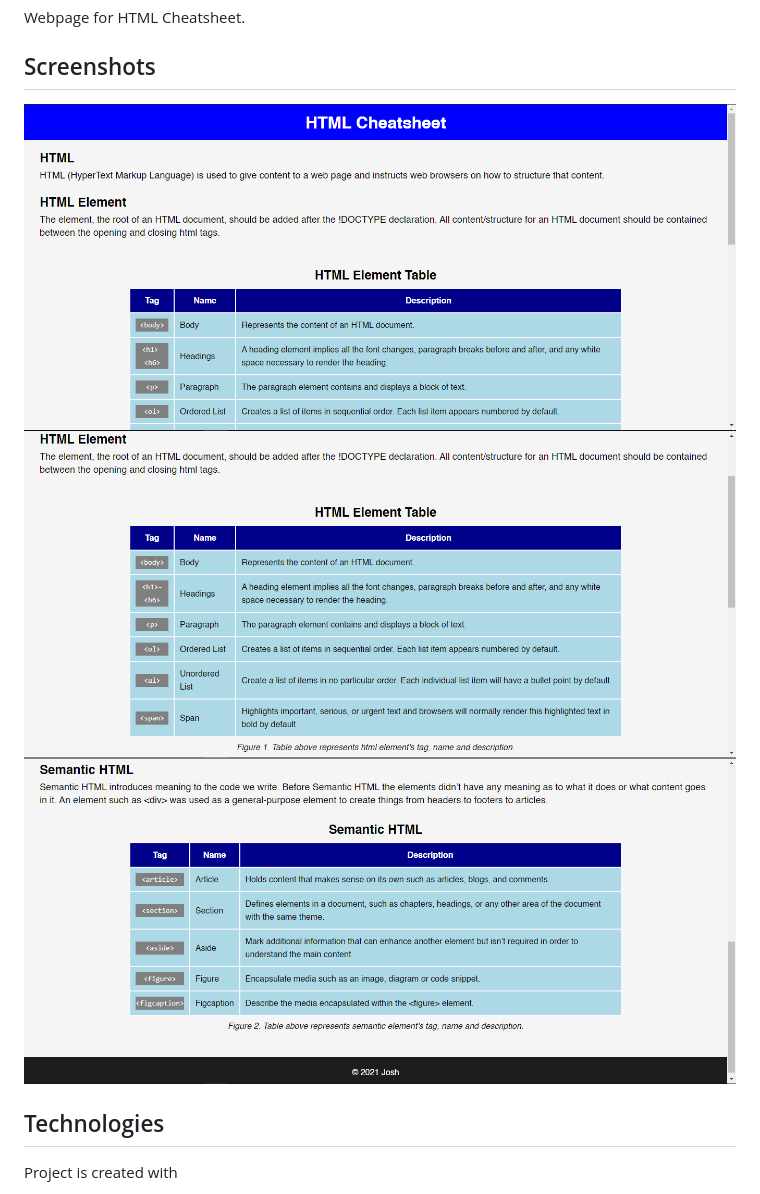
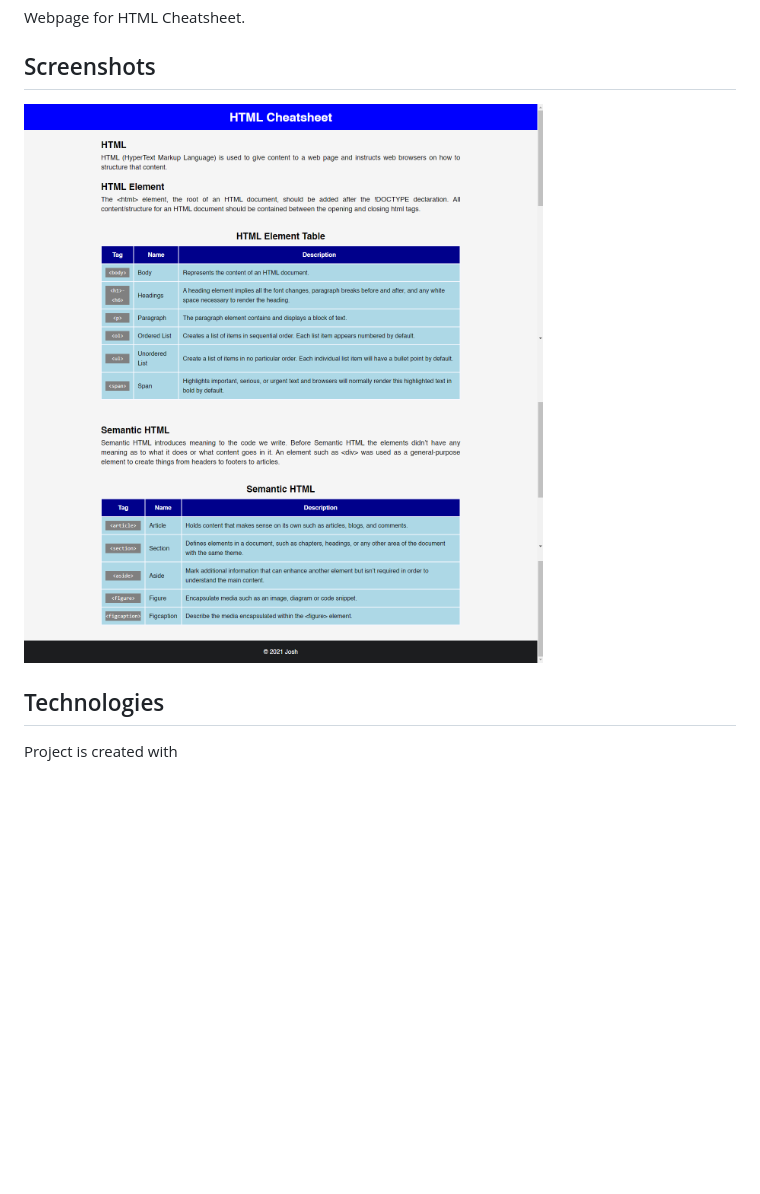
Before and after one commit to JoshuaP25/html-cheatsheet-website, a Markdown page: README.md, the part around the change. Drawn GitHub-style; pictures changed too: screenshots/1.PNG (deleted), screenshots/2.PNG (deleted), screenshots/3.PNG (deleted); blank space fills up the shorter version.

```diff
--- a/README.md
+++ b/README.md
@@ -13,9 +13,7 @@ Webpage for HTML Cheatsheet.
 
 ## Screenshots
 
-![first](screenshots/1.PNG)
-![second](screenshots/2.PNG)
-![third](screenshots/3.PNG)
+![capture](screenshots/capture.png)
 
 ## Technologies
 
```
Also changed, not shown: 2 other files.
